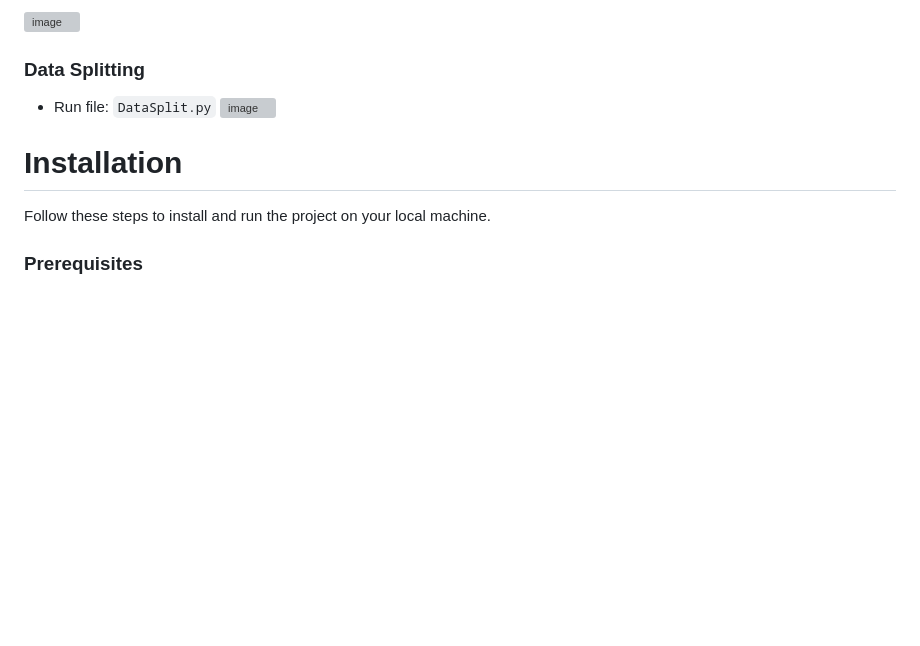
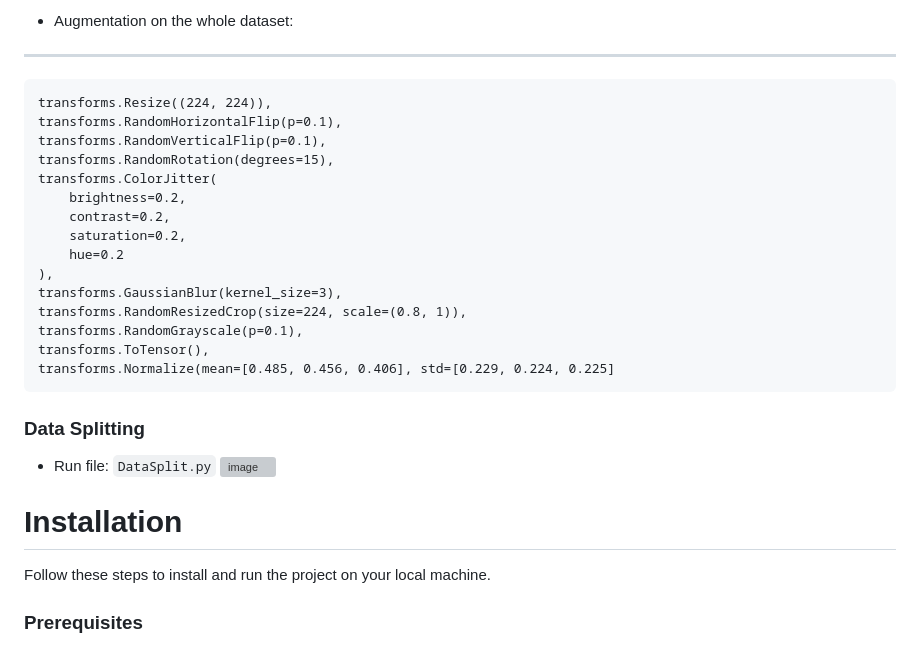
Before and after one commit to TruongTrongTien/Coconut-Mature-Classification, a Markdown page: README.md, the part around one of its changes. Drawn GitHub-style; blank space fills up the shorter version; grey boxes are pictures that could not be loaded.

````diff
--- a/README.md
+++ b/README.md
@@ -67,5 +68,22 @@ Dataset description:
 
-![image](https://github.com/TruongTrongTien/Coconut-Mature-Classification/assets/88047081/d53e6bf2-72cb-4d99-99fd-f7f4241c7c48)
+
+* Augmentation on the whole dataset:
+------------------------------------
+    transforms.Resize((224, 224)),
+    transforms.RandomHorizontalFlip(p=0.1),
+    transforms.RandomVerticalFlip(p=0.1),
+    transforms.RandomRotation(degrees=15),
+    transforms.ColorJitter(
+        brightness=0.2,
+        contrast=0.2,
+        saturation=0.2,
+        hue=0.2
+    ),
+    transforms.GaussianBlur(kernel_size=3),
+    transforms.RandomResizedCrop(size=224, scale=(0.8, 1)),
+    transforms.RandomGrayscale(p=0.1),
+    transforms.ToTensor(),
+    transforms.Normalize(mean=[0.485, 0.456, 0.406], std=[0.229, 0.224, 0.225]
 
 ### Data Splitting
 * Run file: ``` DataSplit.py ```
@@ -73,7 +91,6 @@ Dataset description:
 
 
 # Installation
-
 Follow these steps to install and run the project on your local machine.
 ### Prerequisites
 Make sure you have the following prerequisites installed on your system:
````
Also changed, not shown: other parts of README.md (+66 -45 lines).
